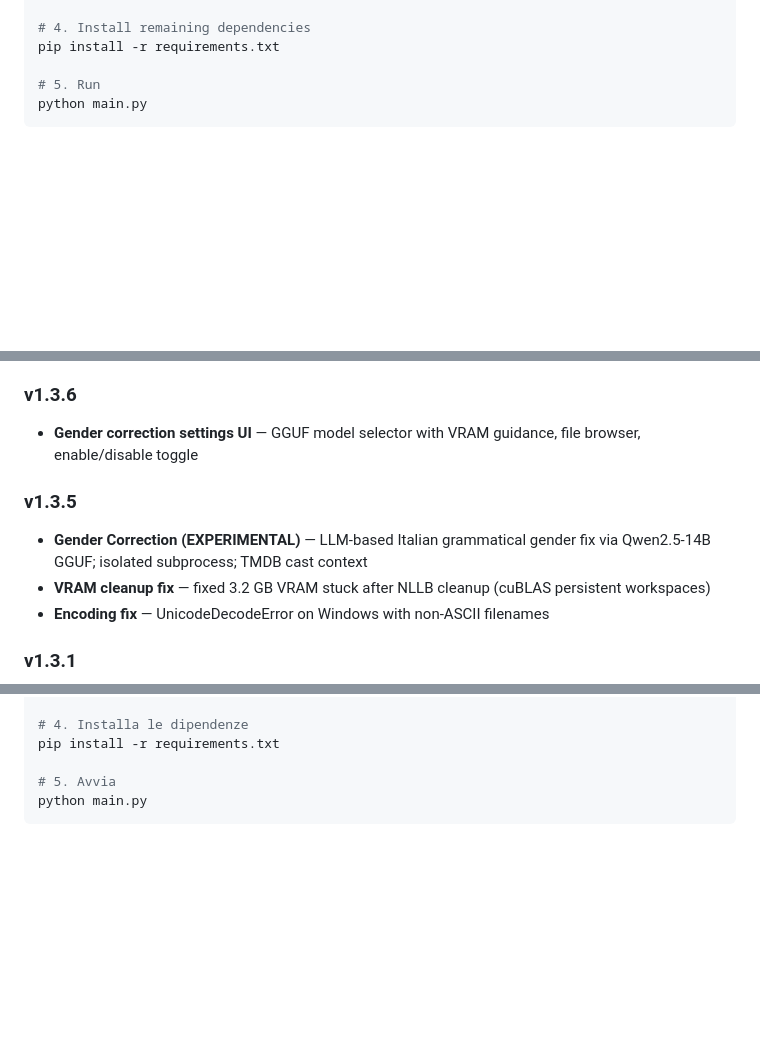
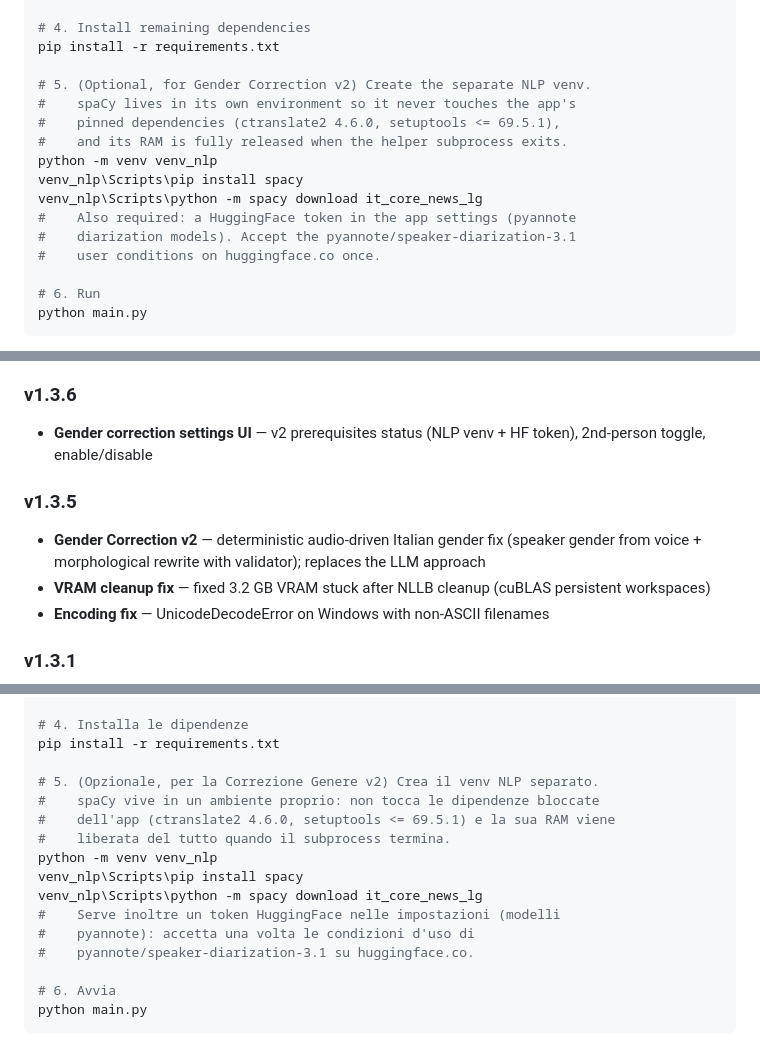
Before and after one commit to chinasky71-byte/TranscriberPro, a Markdown page: README.md, 3 parts joined by grey strips. Rendered like a GitHub page; blank space fills up the shorter version.

````diff
--- a/README.md
+++ b/README.md
@@ -114,7 +114,18 @@ pip install torch==2.8.0+cu126 torchaudio==2.8.0+cu126 --index-url https://downl
 # 4. Install remaining dependencies
 pip install -r requirements.txt
 
-# 5. Run
+# 5. (Optional, for Gender Correction v2) Create the separate NLP venv.
+#    spaCy lives in its own environment so it never touches the app's
+#    pinned dependencies (ctranslate2 4.6.0, setuptools <= 69.5.1),
+#    and its RAM is fully released when the helper subprocess exits.
+python -m venv venv_nlp
+venv_nlp\Scripts\pip install spacy
+venv_nlp\Scripts\python -m spacy download it_core_news_lg
+#    Also required: a HuggingFace token in the app settings (pyannote
+#    diarization models). Accept the pyannote/speaker-diarization-3.1
+#    user conditions on huggingface.co once.
+
+# 6. Run
 python main.py
 ```
 
@@ -301,10 +313,10 @@ This project is licensed under the MIT License.
 - **Force audio transcription** — new option to bypass embedded subtitle extraction
 
 ### v1.3.6
-- **Gender correction settings UI** — GGUF model selector with VRAM guidance, file browser, enable/disable toggle
+- **Gender correction settings UI** — v2 prerequisites status (NLP venv + HF token), 2nd-person toggle, enable/disable
 
 ### v1.3.5
-- **Gender Correction (EXPERIMENTAL)** — LLM-based Italian grammatical gender fix via Qwen2.5-14B GGUF; isolated subprocess; TMDB cast context
+- **Gender Correction v2** — deterministic audio-driven Italian gender fix (speaker gender from voice + morphological rewrite with validator); replaces the LLM approach
 - **VRAM cleanup fix** — fixed 3.2 GB VRAM stuck after NLLB cleanup (cuBLAS persistent workspaces)
 - **Encoding fix** — UnicodeDecodeError on Windows with non-ASCII filenames
 
@@ -453,7 +465,18 @@ pip install torch==2.8.0+cu126 torchaudio==2.8.0+cu126 --index-url https://downl
 # 4. Installa le dipendenze
 pip install -r requirements.txt
 
-# 5. Avvia
+# 5. (Opzionale, per la Correzione Genere v2) Crea il venv NLP separato.
+#    spaCy vive in un ambiente proprio: non tocca le dipendenze bloccate
+#    dell'app (ctranslate2 4.6.0, setuptools <= 69.5.1) e la sua RAM viene
+#    liberata del tutto quando il subprocess termina.
+python -m venv venv_nlp
+venv_nlp\Scripts\pip install spacy
+venv_nlp\Scripts\python -m spacy download it_core_news_lg
+#    Serve inoltre un token HuggingFace nelle impostazioni (modelli
+#    pyannote): accetta una volta le condizioni d'uso di
+#    pyannote/speaker-diarization-3.1 su huggingface.co.
+
+# 6. Avvia
 python main.py
 ```
 
````
Also changed, not shown: other parts of README.md (+10 -8 lines), CHANGELOG.md (added, +57 -0 lines).
